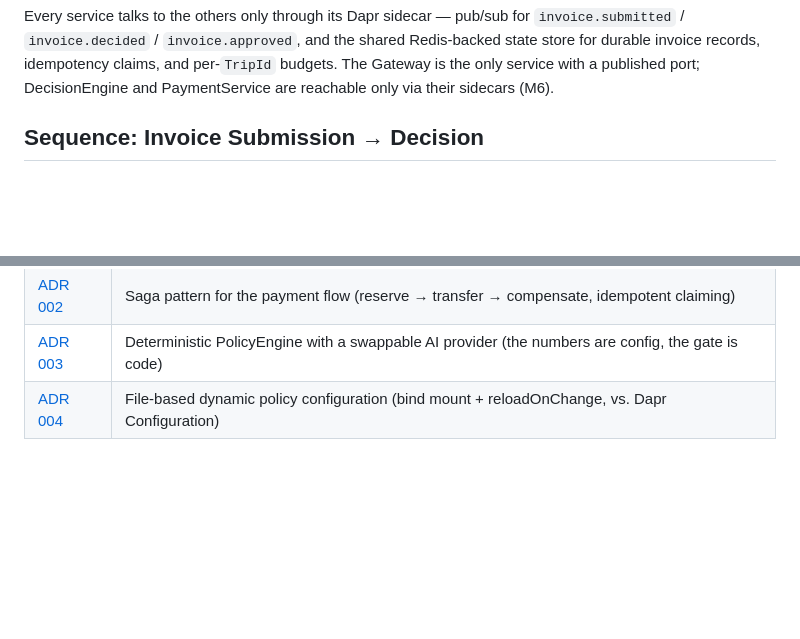
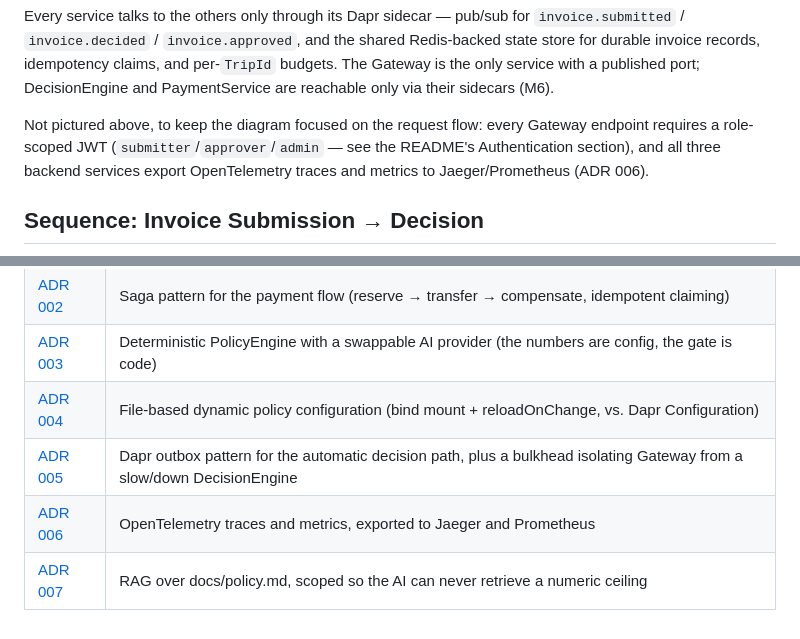
Before and after one commit to rivkaperets07/ApprovalFlow, a Markdown page: docs/ARCHITECTURE.md, 2 parts joined by grey strips. Drawn GitHub-style; blank space fills up the shorter version.

```diff
--- a/docs/ARCHITECTURE.md
+++ b/docs/ARCHITECTURE.md
@@ -23,6 +23,11 @@ Every service talks to the others only through its Dapr sidecar — pub/sub for
 state store for durable invoice records, idempotency claims, and per-`TripId` budgets.
 The Gateway is the only service with a published port; DecisionEngine and PaymentService
 are reachable only via their sidecars (M6).
+
+Not pictured above, to keep the diagram focused on the request flow: every Gateway
+endpoint requires a role-scoped JWT (`submitter`/`approver`/`admin` — see the README's
+Authentication section), and all three backend services export OpenTelemetry traces and
+metrics to Jaeger/Prometheus (ADR 006).
 
 ## Sequence: Invoice Submission → Decision
 
@@ -105,3 +111,6 @@ under [docs/adr/](adr/):
 | [ADR 002](adr/002-saga-payment-flow.md) | Saga pattern for the payment flow (reserve → transfer → compensate, idempotent claiming) |
 | [ADR 003](adr/003-policy-engine-and-swappable-ai-provider.md) | Deterministic PolicyEngine with a swappable AI provider (the numbers are config, the gate is code) |
 | [ADR 004](adr/004-file-based-policy-configuration.md) | File-based dynamic policy configuration (bind mount + reloadOnChange, vs. Dapr Configuration) |
+| [ADR 005](adr/005-outbox-and-bulkhead.md) | Dapr outbox pattern for the automatic decision path, plus a bulkhead isolating Gateway from a slow/down DecisionEngine |
+| [ADR 006](adr/006-opentelemetry-observability.md) | OpenTelemetry traces and metrics, exported to Jaeger and Prometheus |
+| [ADR 007](adr/007-rag-policy-retrieval.md) | RAG over docs/policy.md, scoped so the AI can never retrieve a numeric ceiling |
```
Also changed, not shown: other parts of docs/ARCHITECTURE.md (+3 -2 lines), README.md (+3 -2 lines), docs/PRODUCT-DILEMMA.md (+7 -4 lines).
